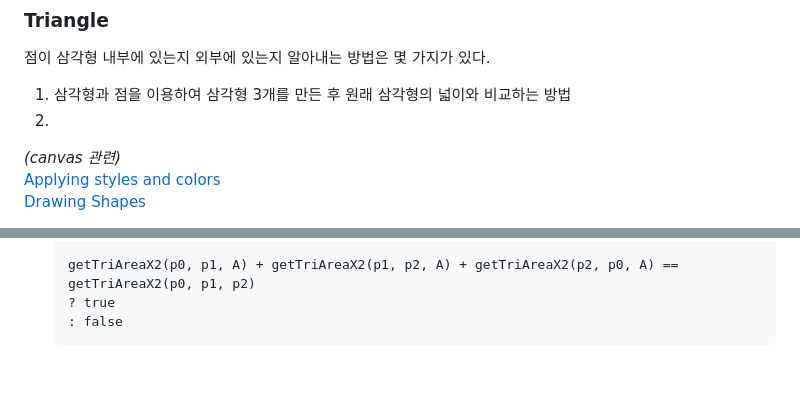
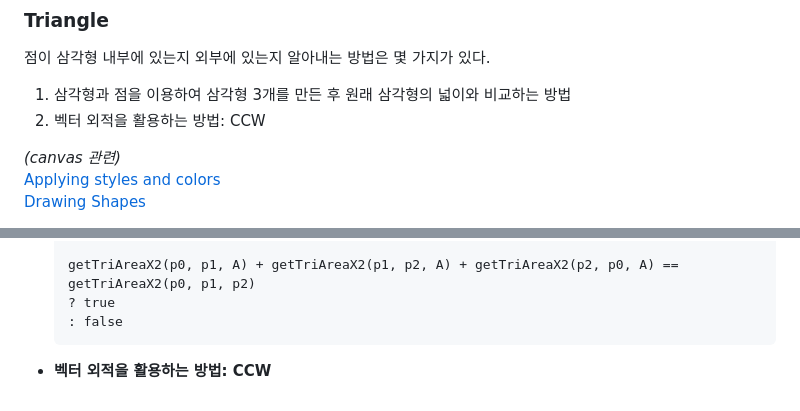
Before and after one commit to meanjoo/CG2023, a Markdown page: README.md, 2 parts joined by grey strips. GitHub-like rendering; blank space fills up the shorter version.

````diff
--- a/README.md
+++ b/README.md
@@ -339,7 +339,7 @@ mousePt.distanceTo(center of circle) <= r ? true : false
 ### Triangle
 점이 삼각형 내부에 있는지 외부에 있는지 알아내는 방법은 몇 가지가 있다.
 1. 삼각형과 점을 이용하여 삼각형 3개를 만든 후 원래 삼각형의 넓이와 비교하는 방법
-2.
+2. 벡터 외적을 활용하는 방법: CCW
 
 *(canvas 관련)*
 [Applying styles and colors](https://developer.mozilla.org/ko/docs/Web/API/Canvas_API/Tutorial/Applying_styles_and_colors)
@@ -372,3 +372,4 @@ path는 점들의 집합이며 서로 연결하여 경로를 만듦으로써 도
   ? true
   : false
   ```
+* **벡터 외적을 활용하는 방법: CCW**
````
